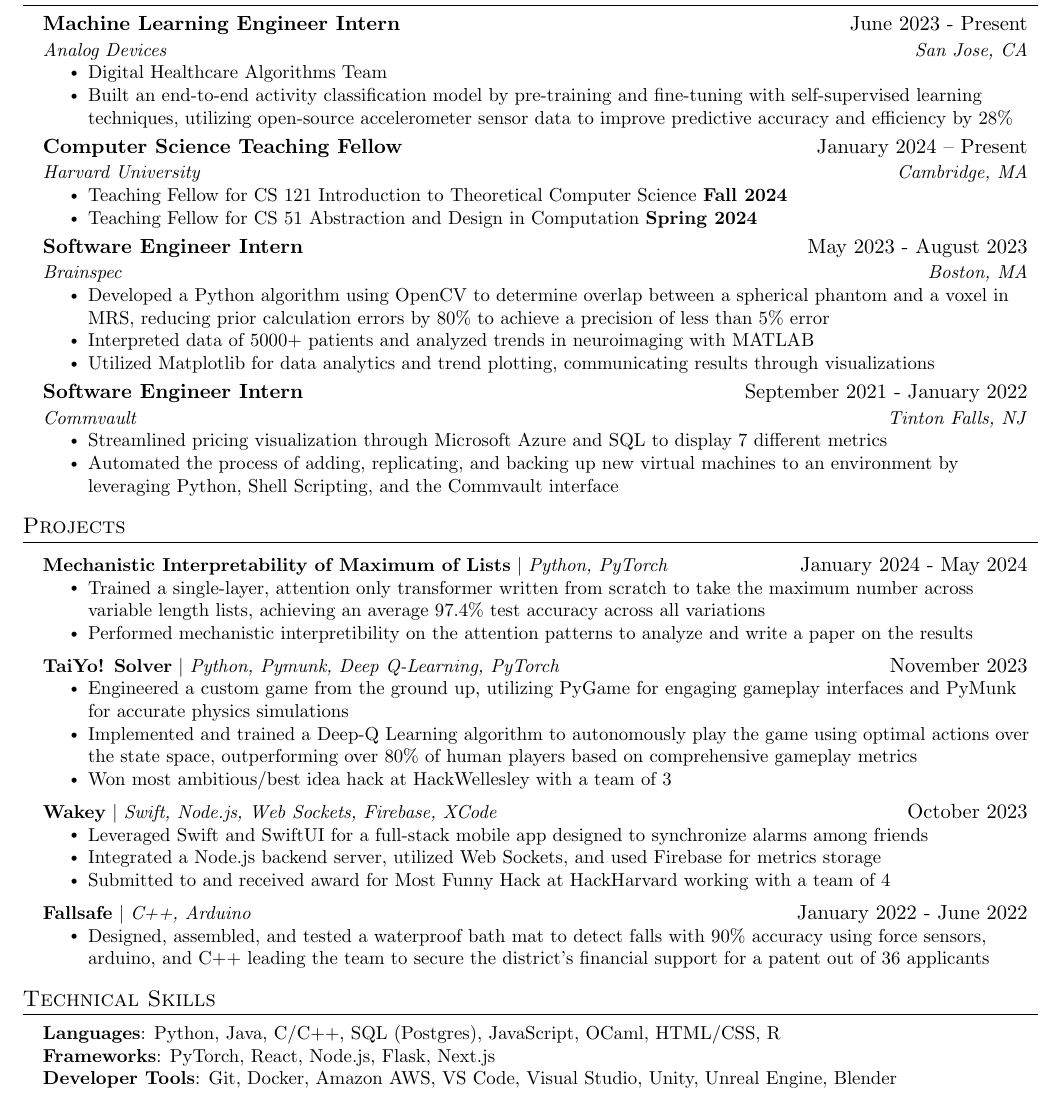
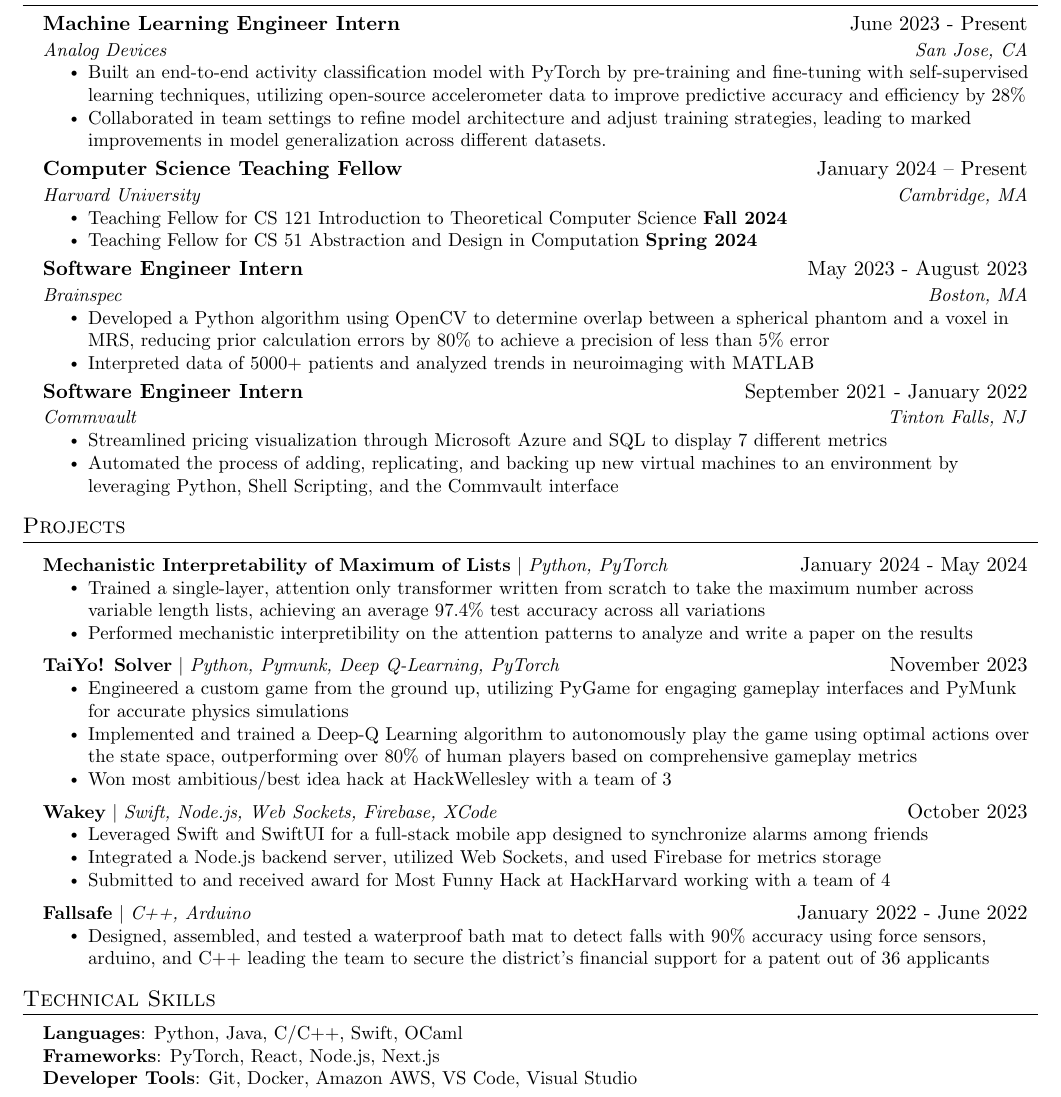
Before and after one commit to ericwang1409/resume, a LaTeX CV (Resume - Eric Wang.tex): part of the page, cut so that both start at the same text. Compiled offline with pdfLaTeX.

Commit message:
june 19 updated wakey, adi, skills

```diff
--- a/Resume - Eric Wang.tex
+++ b/Resume - Eric Wang.tex
@@ -141,8 +141,8 @@
       {Machine Learning Engineer Intern}{June 2023 - Present}
       {Analog Devices}{San Jose, CA}
       \resumeItemListStart
-        \resumeItem{Digital Healthcare Algorithms Team}
-        \resumeItem{Built an end-to-end activity classification model by pre-training and fine-tuning with self-supervised learning techniques, utilizing open-source accelerometer sensor data to improve predictive accuracy and efficiency by 28\%}
+        \resumeItem{Built an end-to-end activity classification model with PyTorch by pre-training and fine-tuning with self-supervised learning techniques, utilizing open-source accelerometer  data to improve predictive accuracy and efficiency by 28\%}
+        \resumeItem{Collaborated in team settings to refine model architecture and adjust training strategies, leading to marked improvements in model generalization across different datasets.}
     \resumeItemListEnd
 
     \resumeSubheading
@@ -179,7 +179,7 @@
       \resumeItemListStart
         \resumeItem{Developed a Python algorithm using OpenCV to determine overlap between a spherical phantom and a voxel in MRS, reducing prior calculation errors by 80$\%$ to achieve a precision of less than 5$\%$ error}
         \resumeItem{Interpreted data of 5000+ patients and analyzed trends in neuroimaging with MATLAB}
-        \resumeItem{Utilized Matplotlib for data analytics and trend plotting, communicating results through visualizations}
+        % \resumeItem{Utilized Matplotlib for data analytics and trend plotting, communicating results through visualizations}
       \resumeItemListEnd
 
       \resumeSubheading
@@ -251,9 +251,9 @@
 \section{Technical Skills}
  \begin{itemize}[leftmargin=0.15in, label={}]
     \small{\item{
-     \textbf{Languages}{: Python, Java, C/C++, SQL (Postgres), JavaScript, OCaml, HTML/CSS, R} \\
-     \textbf{Frameworks}{: PyTorch, React, Node.js, Flask, Next.js} \\
-     \textbf{Developer Tools}{: Git, Docker, Amazon AWS, VS Code, Visual Studio, Unity, Unreal Engine, Blender} \\
+     \textbf{Languages}{: Python, Java, C/C++, Swift, OCaml} \\
+     \textbf{Frameworks}{: PyTorch, React, Node.js, Next.js} \\
+     \textbf{Developer Tools}{: Git, Docker, Amazon AWS, VS Code, Visual Studio} \\
      % \textbf{Libraries}{: pandas, NumPy, Matplotlib, PyTorch, PyMunk}
     }}
  \end{itemize}
```
Also changed, not shown: Resume - Eric Wang.pdf, 3 other files.
